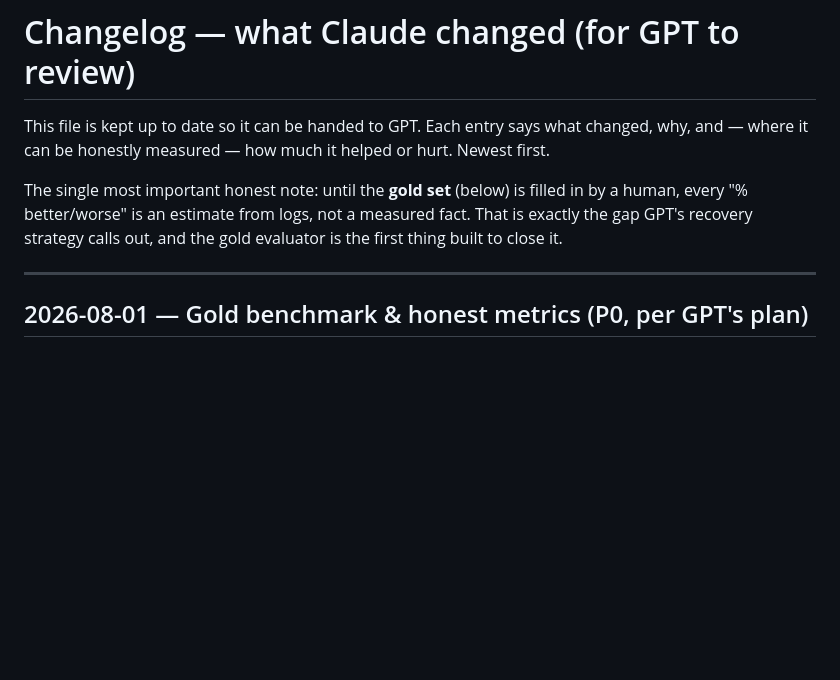
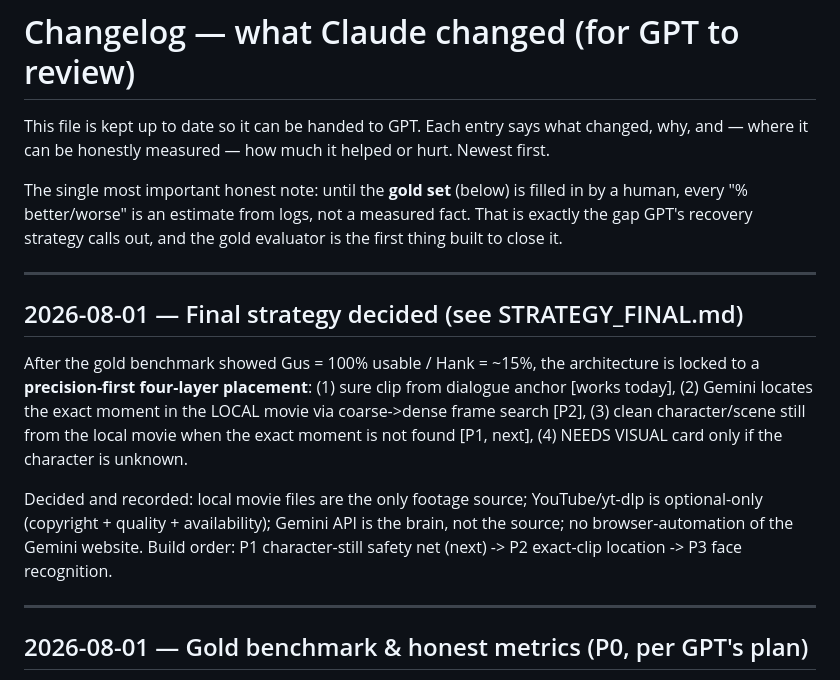
Before and after one commit to nischalshivam/Claude, a Markdown page: shared/CHANGELOG_FOR_GPT.md, the part around the change. GitHub-like rendering; blank space fills up the shorter version.

```diff
--- a/shared/CHANGELOG_FOR_GPT.md
+++ b/shared/CHANGELOG_FOR_GPT.md
@@ -8,6 +8,23 @@ The single most important honest note: until the **gold set** (below) is
 filled in by a human, every "% better/worse" is an estimate from logs, not a
 measured fact. That is exactly the gap GPT's recovery strategy calls out,
 and the gold evaluator is the first thing built to close it.
+
+---
+
+## 2026-08-01 — Final strategy decided (see STRATEGY_FINAL.md)
+
+After the gold benchmark showed Gus = 100% usable / Hank = ~15%, the
+architecture is locked to a **precision-first four-layer placement**: (1)
+sure clip from dialogue anchor [works today], (2) Gemini locates the exact
+moment in the LOCAL movie via coarse->dense frame search [P2], (3) clean
+character/scene still from the local movie when the exact moment is not found
+[P1, next], (4) NEEDS VISUAL card only if the character is unknown.
+
+Decided and recorded: local movie files are the only footage source;
+YouTube/yt-dlp is optional-only (copyright + quality + availability);
+Gemini API is the brain, not the source; no browser-automation of the Gemini
+website. Build order: P1 character-still safety net (next) -> P2 exact-clip
+location -> P3 face recognition.
 
 ---
 
```
Also changed, not shown: shared/STRATEGY_FINAL.md (added, +101 -0 lines).
